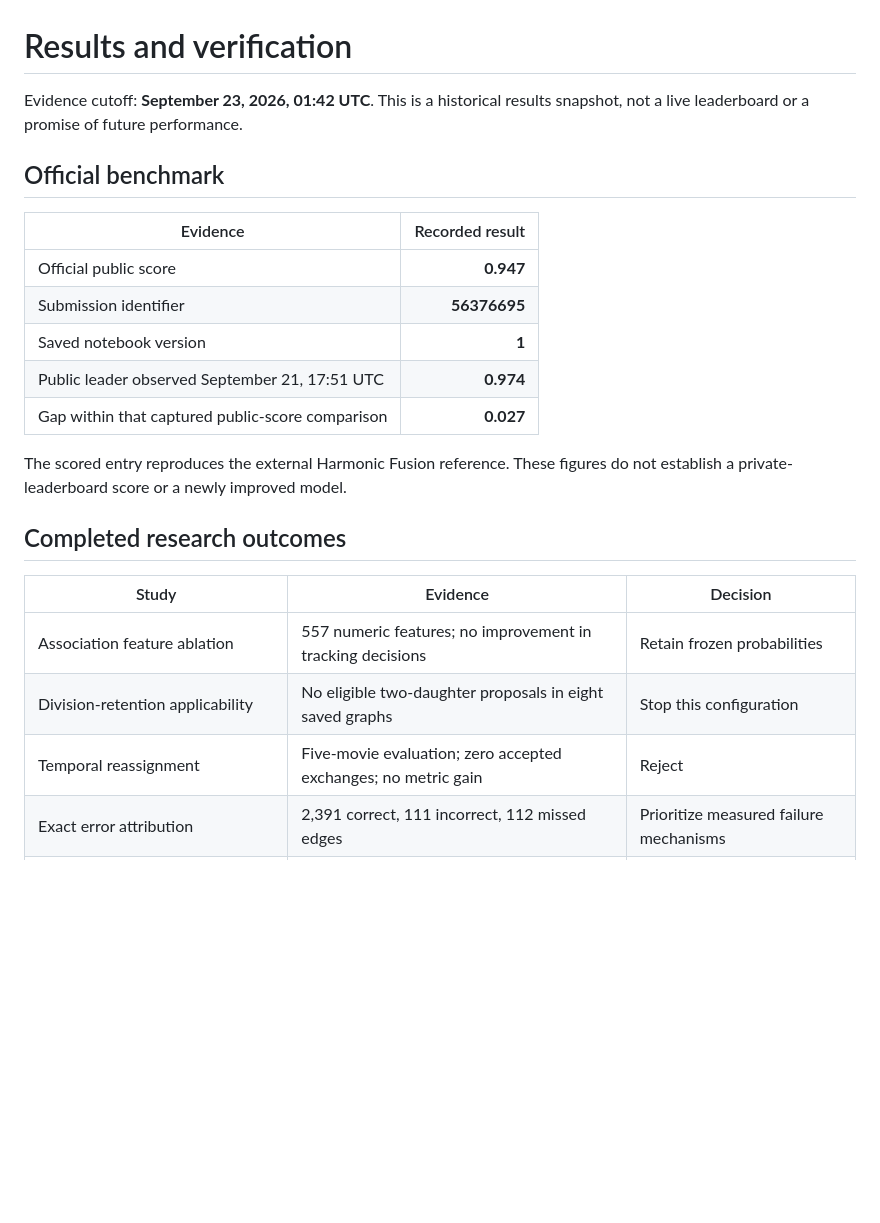
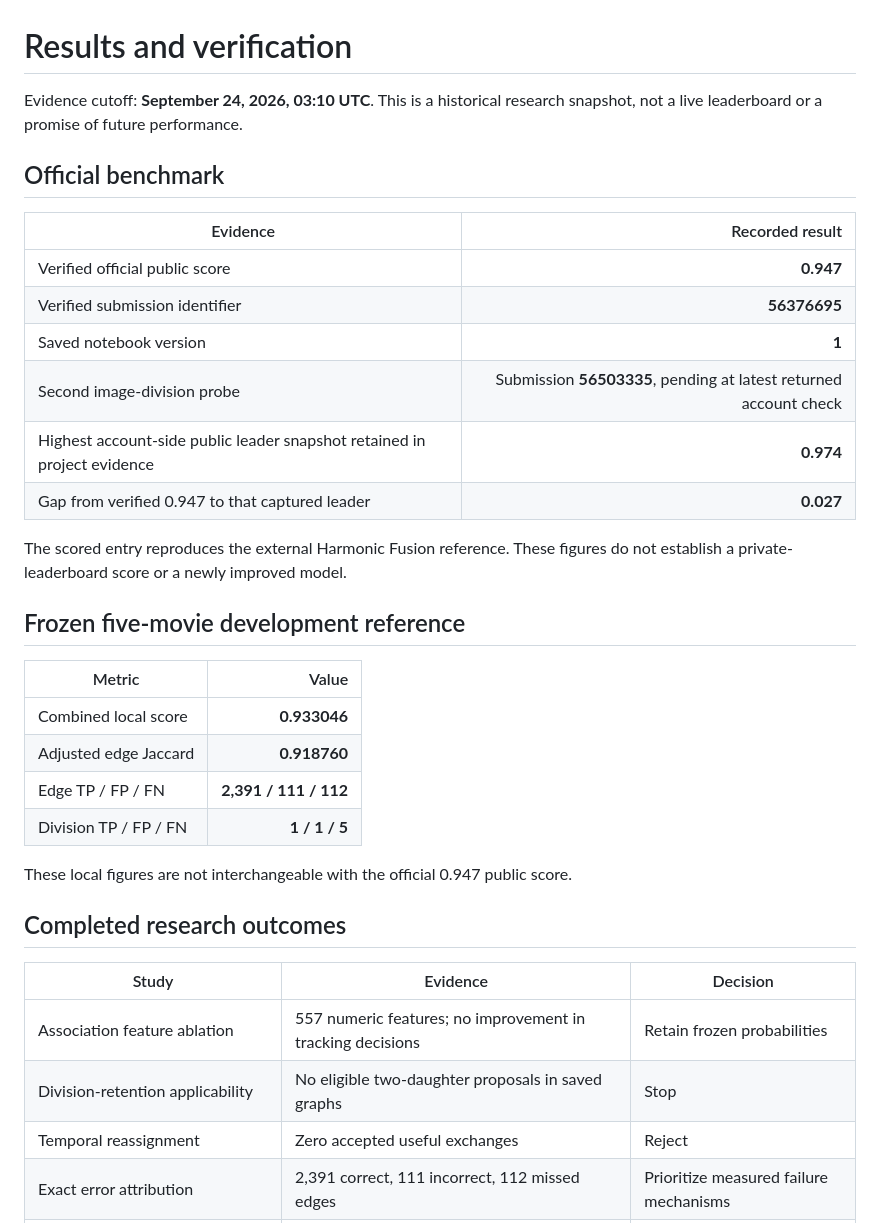
Before and after one commit to alvaromendizabal/biohub-cell-tracking-during-development, a Markdown page: RESULTS.md, the part around one of its changes. Rendered like a GitHub page; blank space fills up the shorter version.

```diff
--- a/RESULTS.md
+++ b/RESULTS.md
@@ -1,26 +1,36 @@
 # Results and verification
 
-Evidence cutoff: **September 23, 2026, 01:42 UTC**. This is a historical results
-snapshot, not a live leaderboard or a promise of future performance.
+Evidence cutoff: **September 24, 2026, 03:10 UTC**. This is a historical research snapshot, not a live leaderboard or a promise of future performance.
 
 ## Official benchmark
 
 | Evidence | Recorded result |
 |---|---:|
-| Official public score | **0.947** |
-| Submission identifier | **56376695** |
+| Verified official public score | **0.947** |
+| Verified submission identifier | **56376695** |
 | Saved notebook version | **1** |
-| Public leader observed September 21, 17:51 UTC | **0.974** |
-| Gap within that captured public-score comparison | **0.027** |
+| Second image-division probe | Submission **56503335**, pending at latest returned account check |
+| Highest account-side public leader snapshot retained in project evidence | **0.974** |
+| Gap from verified 0.947 to that captured leader | **0.027** |
 
-The scored entry reproduces the external Harmonic Fusion reference. These figures do
-not establish a private-leaderboard score or a newly improved model.
+The scored entry reproduces the external Harmonic Fusion reference. These figures do not establish a private-leaderboard score or a newly improved model.
+
+## Frozen five-movie development reference
+
+| Metric | Value |
+|---|---:|
+| Combined local score | **0.933046** |
+| Adjusted edge Jaccard | **0.918760** |
+| Edge TP / FP / FN | **2,391 / 111 / 112** |
+| Division TP / FP / FN | **1 / 1 / 5** |
+
+These local figures are not interchangeable with the official 0.947 public score.
 
 ## Completed research outcomes
 
 | Study | Evidence | Decision |
 |---|---|---|
 | Association feature ablation | 557 numeric features; no improvement in tracking decisions | Retain frozen probabilities |
-| Division-retention applicability | No eligible two-daughter proposals in eight saved graphs | Stop this configuration |
-| Temporal reassignment | Five-movie evaluation; zero accepted exchanges; no metric gain | Reject |
+| Division-retention applicability | No eligible two-daughter proposals in saved graphs | Stop |
+| Temporal reassignment | Zero accepted useful exchanges | Reject |
 | Exact error attribution | 2,391 correct, 111 incorrect, 112 missed edges | Prioritize measured failure mechanisms |
```
Also changed, not shown: other parts of RESULTS.md (+35 -34 lines).
